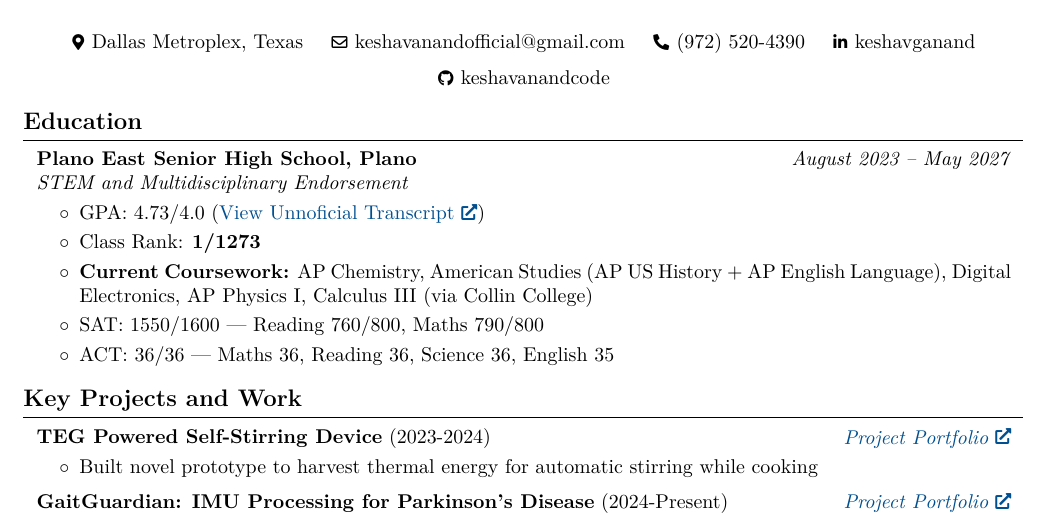
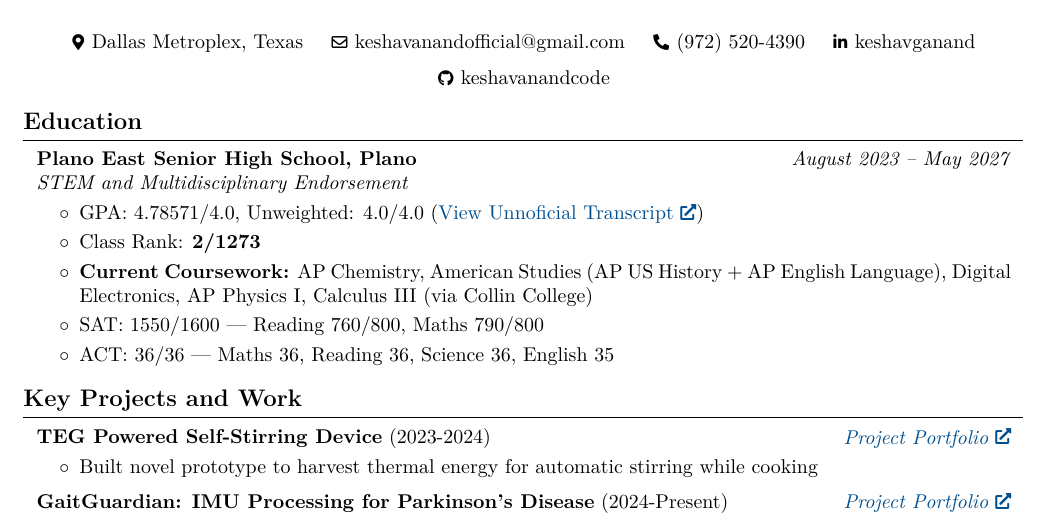
Before and after one commit to KeshavAnandCode/Resume, a LaTeX CV (resume/main.tex): part of the page, cut so that both start at the same text. Compiled offline with pdfLaTeX.

Commit message:
added new trqasncript

```diff
--- a/resume/main.tex
+++ b/resume/main.tex
@@ -205,8 +205,8 @@
 \vspace{0.10 cm}
 \begin{onecolentry}
 	\begin{highlights}
-		\item GPA: 4.73/4.0 (\href{https://resume.keshavanand.net/transcript}{View Unnoficial Transcript})
-		\item Class Rank: \textbf{1/1273}
+		\item GPA: 4.78571/4.0, Unweighted: 4.0/4.0 (\href{https://resume.keshavanand.net/transcript}{View Unnoficial Transcript})
+		\item Class Rank: \textbf{2/1273}
 		\item \textbf{Current Coursework:} AP Chemistry, American Studies (AP US History + AP English Language), Digital Electronics, AP Physics I, Calculus III (via Collin College)
 		\item SAT: 1550/1600 — Reading 760/800, Maths 790/800
 		\item ACT: 36/36 — Maths 36, Reading 36, Science 36, English 35
```
Also changed, not shown: resume/main.pdf, transcripts/JanuaryTranscript2026.pdf (added), 1 other file.
